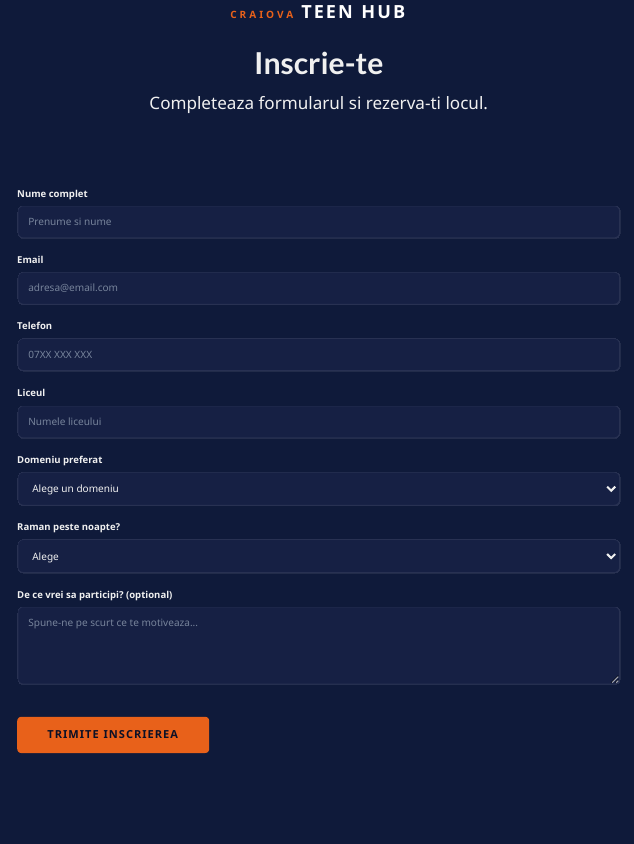
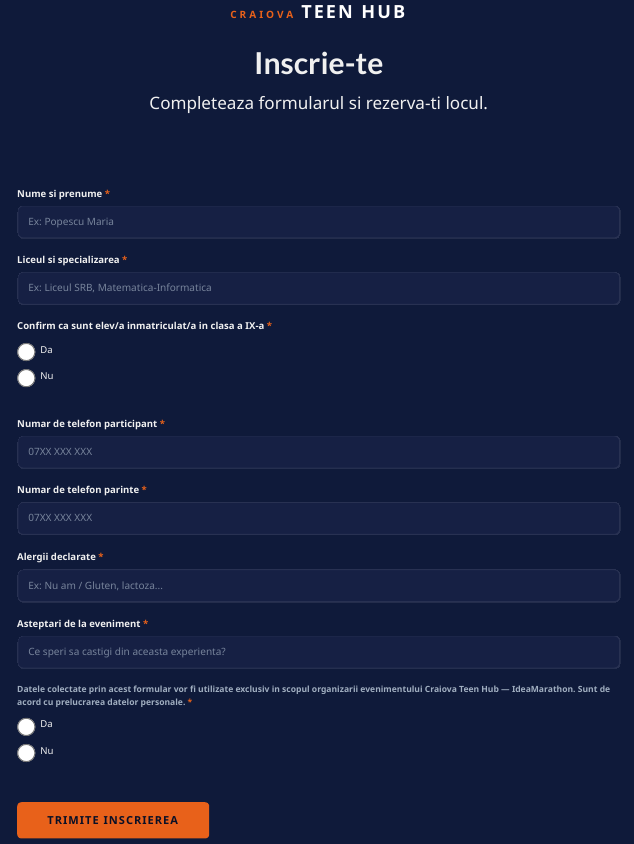
Before and after one commit to chenistdigital/teenhub, a Quarto document (inscriere.qmd): the page in a window 1100 px wide, from its top. Rendered offline with R 4.5, knitr and Pandoc in place of Quarto, with nearby package versions.

Commit message:
Update registration form to match Google Form fields
Replaces simplified form with all required fields from the official
Google Form: name, school+specialization, class confirmation radio,
participant phone, parent phone, allergies, expectations, GDPR consent.
All submissions route through Formspree (maqpdzbv).

Co-Authored-By: Claude Opus 4.6 <noreply@anthropic.com>

```diff
--- a/inscriere.qmd
+++ b/inscriere.qmd
@@ -23,50 +23,49 @@ Completeaza formularul si rezerva-ti locul.
 <form action="https://formspree.io/f/maqpdzbv" method="POST">
 
 <div class="form-group">
-<label for="name">Nume complet</label>
-<input type="text" id="name" name="name" required placeholder="Prenume si nume">
+<label for="name">Nume si prenume <span class="required">*</span></label>
+<input type="text" id="name" name="name" required placeholder="Ex: Popescu Maria">
 </div>
 
 <div class="form-group">
-<label for="email">Email</label>
-<input type="email" id="email" name="email" required placeholder="adresa@email.com">
+<label for="school">Liceul si specializarea <span class="required">*</span></label>
+<input type="text" id="school" name="school" required placeholder="Ex: Liceul SRB, Matematica-Informatica">
 </div>
 
 <div class="form-group">
-<label for="phone">Telefon</label>
+<label>Confirm ca sunt elev/a inmatriculat/a in clasa a IX-a <span class="required">*</span></label>
+<div class="radio-group">
+<label class="radio-label"><input type="radio" name="confirm_clasa" value="Da" required> Da</label>
+<label class="radio-label"><input type="radio" name="confirm_clasa" value="Nu"> Nu</label>
+</div>
+</div>
+
+<div class="form-group">
+<label for="phone">Numar de telefon participant <span class="required">*</span></label>
 <input type="tel" id="phone" name="phone" required placeholder="07XX XXX XXX">
 </div>
 
 <div class="form-group">
-<label for="school">Liceul</label>
-<input type="text" id="school" name="school" required placeholder="Numele liceului">
+<label for="parent-phone">Numar de telefon parinte <span class="required">*</span></label>
+<input type="tel" id="parent-phone" name="parent_phone" required placeholder="07XX XXX XXX">
 </div>
 
 <div class="form-group">
-<label for="domain">Domeniu preferat</label>
-<select id="domain" name="domain" required>
-<option value="" disabled selected>Alege un domeniu</option>
-<option value="comunitate">Comunitate</option>
-<option value="sanatate">Sanatate</option>
-<option value="mediu">Mediu & Oras</option>
-<option value="media-digitala">Media digitala</option>
-<option value="educatie">Educatie</option>
-<option value="tehnologie">Tehnologie & AI</option>
-</select>
+<label for="allergies">Alergii declarate <span class="required">*</span></label>
+<input type="text" id="allergies" name="allergies" required placeholder="Ex: Nu am / Gluten, lactoza...">
 </div>
 
 <div class="form-group">
-<label for="overnight">Raman peste noapte?</label>
-<select id="overnight" name="overnight" required>
-<option value="" disabled selected>Alege</option>
-<option value="da">Da</option>
-<option value="nu">Nu</option>
-</select>
+<label for="expectations">Asteptari de la eveniment <span class="required">*</span></label>
+<input type="text" id="expectations" name="expectations" required placeholder="Ce speri sa castigi din aceasta experienta?">
 </div>
 
-<div class="form-group">
-<label for="message">De ce vrei sa participi? (optional)</label>
-<textarea id="message" name="message" rows="4" placeholder="Spune-ne pe scurt ce te motiveaza..."></textarea>
+<div class="form-group consent-group">
+<label>Datele colectate prin acest formular vor fi utilizate exclusiv in scopul organizarii evenimentului Craiova Teen Hub — IdeaMarathon. Sunt de acord cu prelucrarea datelor personale. <span class="required">*</span></label>
+<div class="radio-group">
+<label class="radio-label"><input type="radio" name="consent" value="Da" required> Da</label>
+<label class="radio-label"><input type="radio" name="consent" value="Nu"> Nu</label>
+</div>
 </div>
 
 <button type="submit" class="form-submit">TRIMITE INSCRIEREA</button>
```
Also changed, not shown: styles.css (+34 -0 lines).
